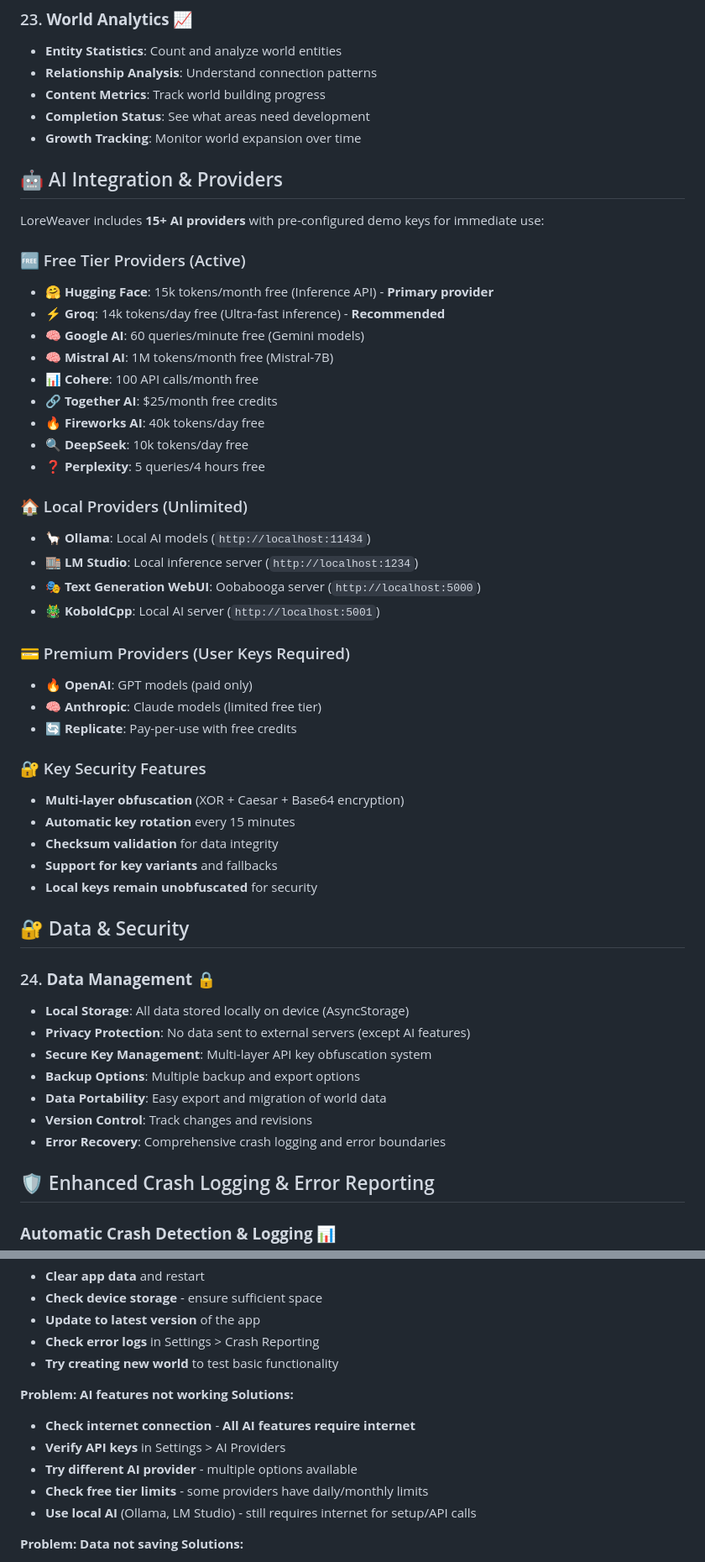
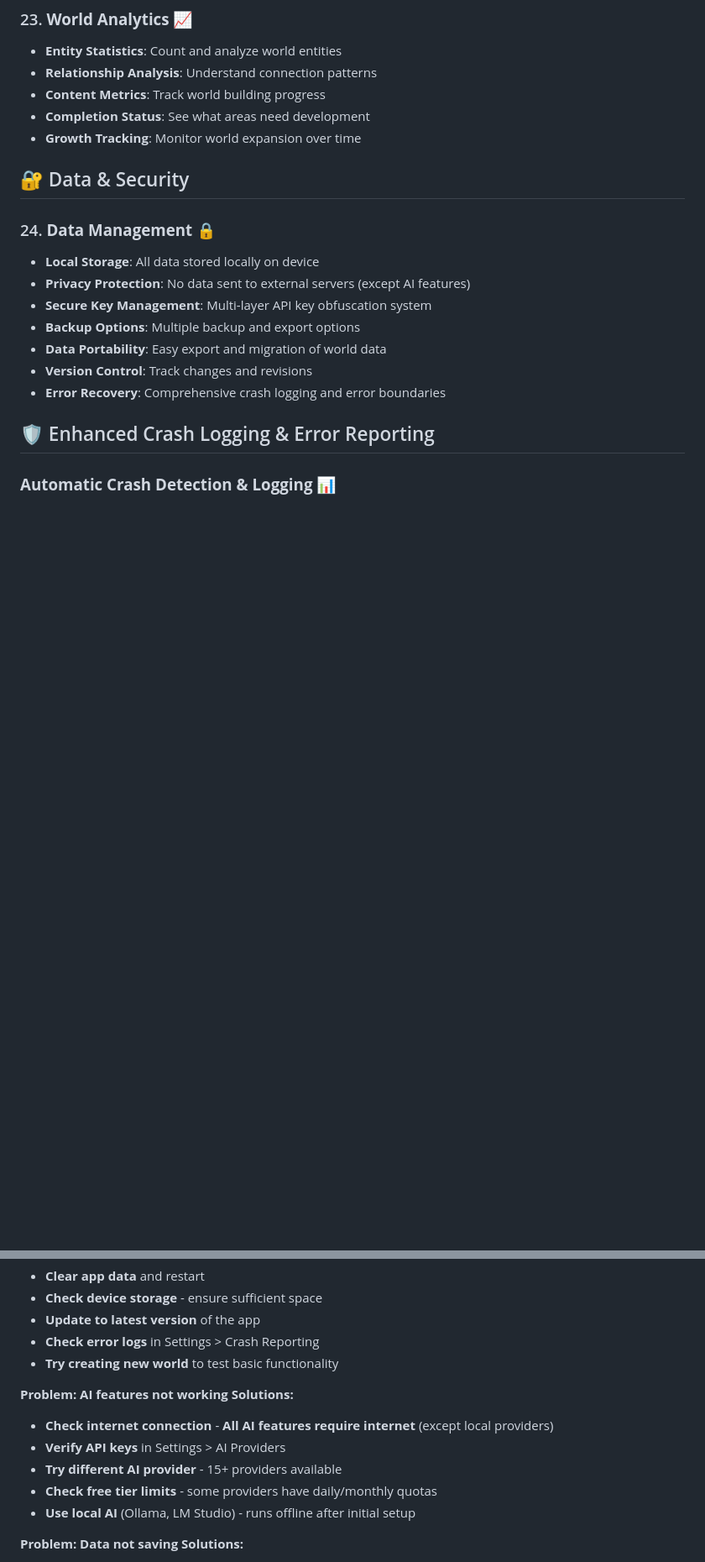
Before and after one commit to LightWraith8268/loreweaver, a Markdown page: README.md, 2 parts joined by grey strips. Shown at 84% size. GitHub-like rendering; blank space fills up the shorter version.

Commit message:
Clean up README: Remove duplicates and improve flow
- Removed duplicate AI provider section
- Enhanced FAQ references to existing sections
- Improved troubleshooting clarity for AI features
- Added note about local AI model requirements
- Maintained user-focused content throughout

🤖 Generated with [Claude Code](https://claude.ai/code)

Co-Authored-By: Claude <noreply@anthropic.com>

```diff
--- a/README.md
+++ b/README.md
@@ -260,44 +254,11 @@ Manage world knowledge and background:
 - **Completion Status**: See what areas need development
 - **Growth Tracking**: Monitor world expansion over time
 
-## 🤖 AI Integration & Providers
-
-LoreWeaver includes **15+ AI providers** with pre-configured demo keys for immediate use:
-
-### 🆓 Free Tier Providers (Active)
-- **🤗 Hugging Face**: 15k tokens/month free (Inference API) - **Primary provider**
-- **⚡ Groq**: 14k tokens/day free (Ultra-fast inference) - **Recommended**
-- **🧠 Google AI**: 60 queries/minute free (Gemini models)
-- **🧠 Mistral AI**: 1M tokens/month free (Mistral-7B)
-- **📊 Cohere**: 100 API calls/month free
-- **🔗 Together AI**: $25/month free credits
-- **🔥 Fireworks AI**: 40k tokens/day free
-- **🔍 DeepSeek**: 10k tokens/day free
-- **❓ Perplexity**: 5 queries/4 hours free
-
-### 🏠 Local Providers (Unlimited)
-- **🦙 Ollama**: Local AI models (`http://localhost:11434`)
-- **🏬 LM Studio**: Local inference server (`http://localhost:1234`)
-- **🎭 Text Generation WebUI**: Oobabooga server (`http://localhost:5000`)
-- **🐲 KoboldCpp**: Local AI server (`http://localhost:5001`)
-
-### 💳 Premium Providers (User Keys Required)
-- **🔥 OpenAI**: GPT models (paid only)
-- **🧠 Anthropic**: Claude models (limited free tier)
-- **🔄 Replicate**: Pay-per-use with free credits
-
-### 🔐 Key Security Features
-- **Multi-layer obfuscation** (XOR + Caesar + Base64 encryption)
-- **Automatic key rotation** every 15 minutes
-- **Checksum validation** for data integrity
-- **Support for key variants** and fallbacks
-- **Local keys remain unobfuscated** for security
-
 
 ## 🔐 Data & Security
 
 ### 24. **Data Management** 🔒
-- **Local Storage**: All data stored locally on device (AsyncStorage)
+- **Local Storage**: All data stored locally on device
 - **Privacy Protection**: No data sent to external servers (except AI features)
 - **Secure Key Management**: Multi-layer API key obfuscation system
 - **Backup Options**: Multiple backup and export options
@@ -648,11 +611,11 @@ await logPerformanceIssue('Slow component render', { component: 'WorldView' });
 
 **Problem: AI features not working**
 **Solutions:**
-- **Check internet connection** - **All AI features require internet**
+- **Check internet connection** - **All AI features require internet** (except local providers)
 - **Verify API keys** in Settings > AI Providers
-- **Try different AI provider** - multiple options available
-- **Check free tier limits** - some providers have daily/monthly limits
-- **Use local AI** (Ollama, LM Studio) - still requires internet for setup/API calls
+- **Try different AI provider** - 15+ providers available
+- **Check free tier limits** - some providers have daily/monthly quotas
+- **Use local AI** (Ollama, LM Studio) - runs offline after initial setup
 
 **Problem: Data not saving**
 **Solutions:**
```
Also changed, not shown: other parts of README.md (+8 -12 lines).
